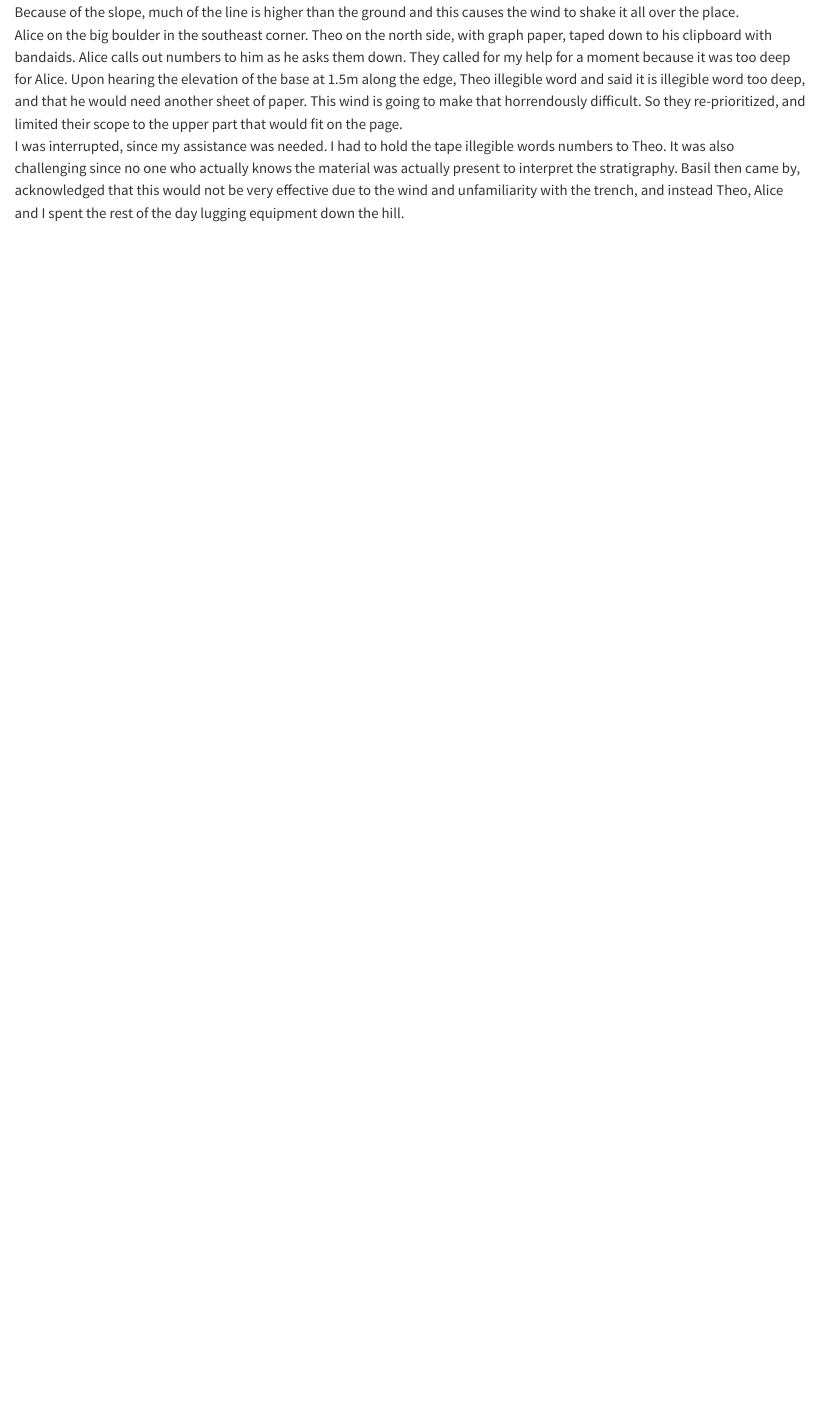
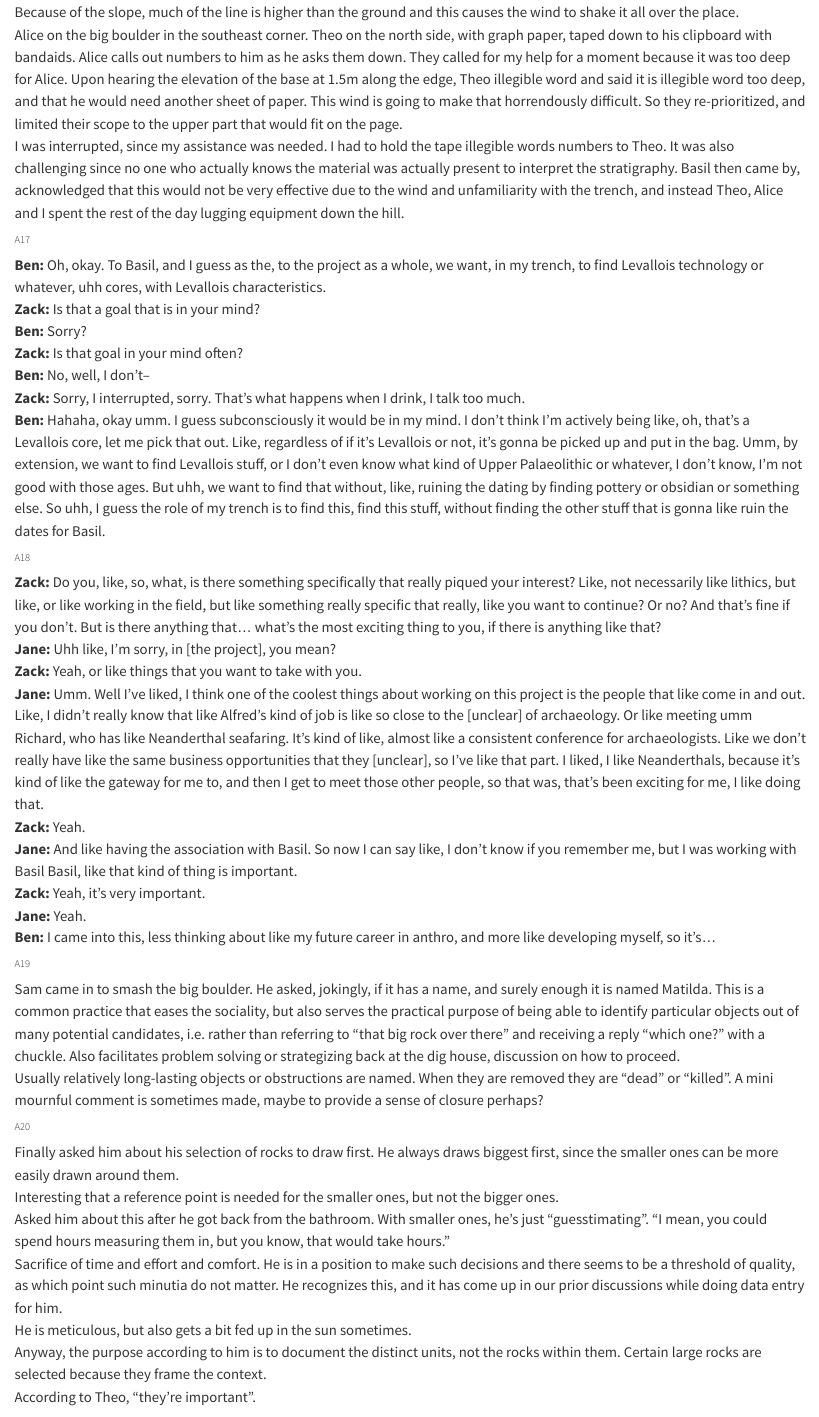
Before and after one commit to zackbatist/locating-creative-agency, a Quarto document (sections/12_supplement-b.qmd): the page in a window 1100 px wide, from 5290 px down. Rendered offline with R 4.5, knitr and Pandoc in place of Quarto, with nearby package versions.

Commit message:
Adding and reformatting some missing references

```diff
--- a/sections/12_supplement-b.qmd
+++ b/sections/12_supplement-b.qmd
@@ -255,6 +255,62 @@ I had to hold the tape illegible words numbers to Theo.
 It was also challenging since no one who actually knows the material was actually present to interpret the stratigraphy.
 Basil then came by, acknowledged that this would not be very effective due to the wind and unfamiliarity with the trench, and instead Theo, Alice and I spent the rest of the day lugging equipment down the hill.
 
+###### A17 {#sec-A17}
+**Ben:** Oh, okay. To Basil, and I guess as the, to the project as a whole, we want, in my trench, to find Levallois technology or whatever, uhh cores, with Levallois characteristics.\
+**Zack:** Is that a goal that is in your mind?\
+**Ben:** Sorry?\
+**Zack:** Is that goal in your mind often?\
+**Ben:** No, well, I don't--\
+**Zack:** Sorry, I interrupted, sorry. That's what happens when I drink, I talk too much.\
+**Ben:** Hahaha, okay umm.
+I guess subconsciously it would be in my mind.
+I don't think I'm actively being like, oh, that's a Levallois core, let me pick that out.
+Like, regardless of if it's Levallois or not, it's gonna be picked up and put in the bag.
+Umm, by extension, we want to find Levallois stuff, or I don't even know what kind of Upper Palaeolithic or whatever, I don't know, I'm not good with those ages.
+But uhh, we want to find that without, like, ruining the dating by finding pottery or obsidian or something else.
+So uhh, I guess the role of my trench is to find this, find this stuff, without finding the other stuff that is gonna like ruin the dates for Basil.
+
+###### A18 {#sec-A18}
+**Zack:** Do you, like, so, what, is there something specifically that really piqued your interest?
+Like, not necessarily like lithics, but like, or like working in the field, but like something really specific that really, like you want to continue? Or no?
+And that's fine if you don't. But is there anything that... what's the most exciting thing to you, if there is anything like that?\
+**Jane:** Uhh like, I'm sorry, in [the project], you mean?\
+**Zack:** Yeah, or like things that you want to take with you.\
+**Jane:** Umm. Well I've liked, I think one of the coolest things about working on this project is the people that like come in and out.
+Like, I didn't really know that like Alfred's kind of job is like so close to the [unclear] of archaeology.
+Or like meeting umm Richard, who has like Neanderthal seafaring.
+It's kind of like, almost like a consistent conference for archaeologists.
+Like we don't really have like the same business opportunities that they [unclear], so I've like that part.
+I liked, I like Neanderthals, because it's kind of like the gateway for me to, and then I get to meet those other people, so that was, that's been exciting for me, I like doing that.\
+**Zack:** Yeah.\
+**Jane:** And like having the association with Basil.
+So now I can say like, I don't know if you remember me, but I was working with Basil Basil, like that kind of thing is important.\
+**Zack:** Yeah, it's very important.\
+**Jane:** Yeah.\
+**Ben:** I came into this, less thinking about like my future career in anthro, and more like developing myself, so it's...
+
+###### A19 {#sec-A19}
+Sam came in to smash the big boulder.
+He asked, jokingly, if it has a name, and surely enough it is named Matilda.
+This is a common practice that eases the sociality, but also serves the practical purpose of being able to identify particular objects out of many potential candidates, i.e. rather than referring to "that big rock over there" and receiving a reply "which one?" with a chuckle.
+Also facilitates problem solving or strategizing back at the dig house, discussion on how to proceed.\
+Usually relatively long-lasting objects or obstructions are named.
+When they are removed they are "dead" or "killed".
+A mini mournful comment is sometimes made, maybe to provide a sense of closure perhaps?
+
+###### A20 {#sec-A20}
+Finally asked him about his selection of rocks to draw first.
+He always draws biggest first, since the smaller ones can be more easily drawn around them.\
+Interesting that a reference point is needed for the smaller ones, but not the bigger ones.\
+Asked him about this after he got back from the bathroom. With smaller ones, he's just "guesstimating". "I mean, you could spend hours measuring them in, but you know, that would take hours."\
+Sacrifice of time and effort and comfort.
+He is in a position to make such decisions and there seems to be a threshold of quality, as which point such minutia do not matter.
+He recognizes this, and it has come up in our prior discussions while doing data entry for him.\
+He is meticulous, but also gets a bit fed up in the sun sometimes.\
+Anyway, the purpose according to him is to document the distinct units, not the rocks within them.
+Certain large rocks are selected because they frame the context.\
+According to Theo, "they're important".
+
 ## Case B
 ###### B1 {#sec-B1}
 **Zack:** Or are there certain competencies or skills, or like, just mindsets needed?\
```
Also changed, not shown: sections/04_observations.qmd (+9 -17 lines).
